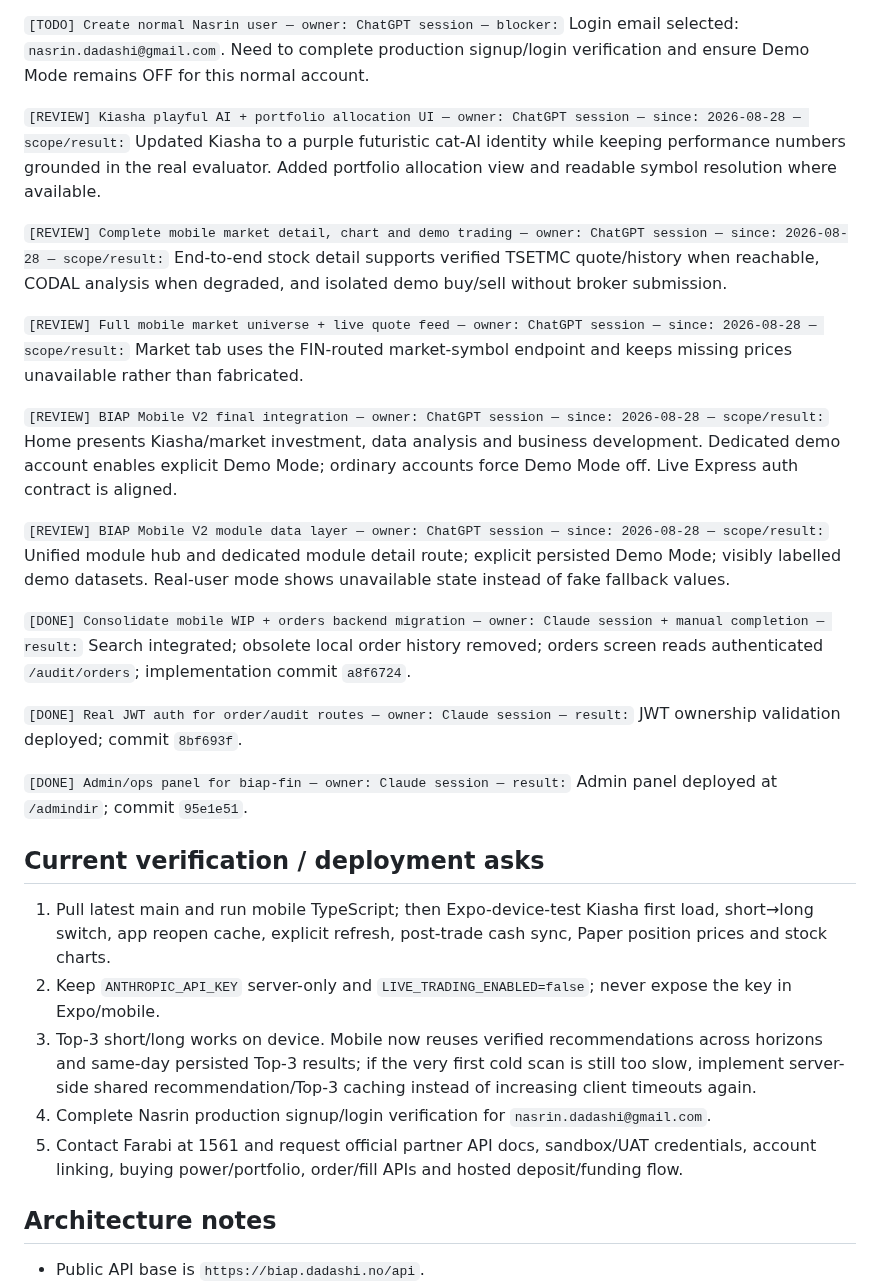
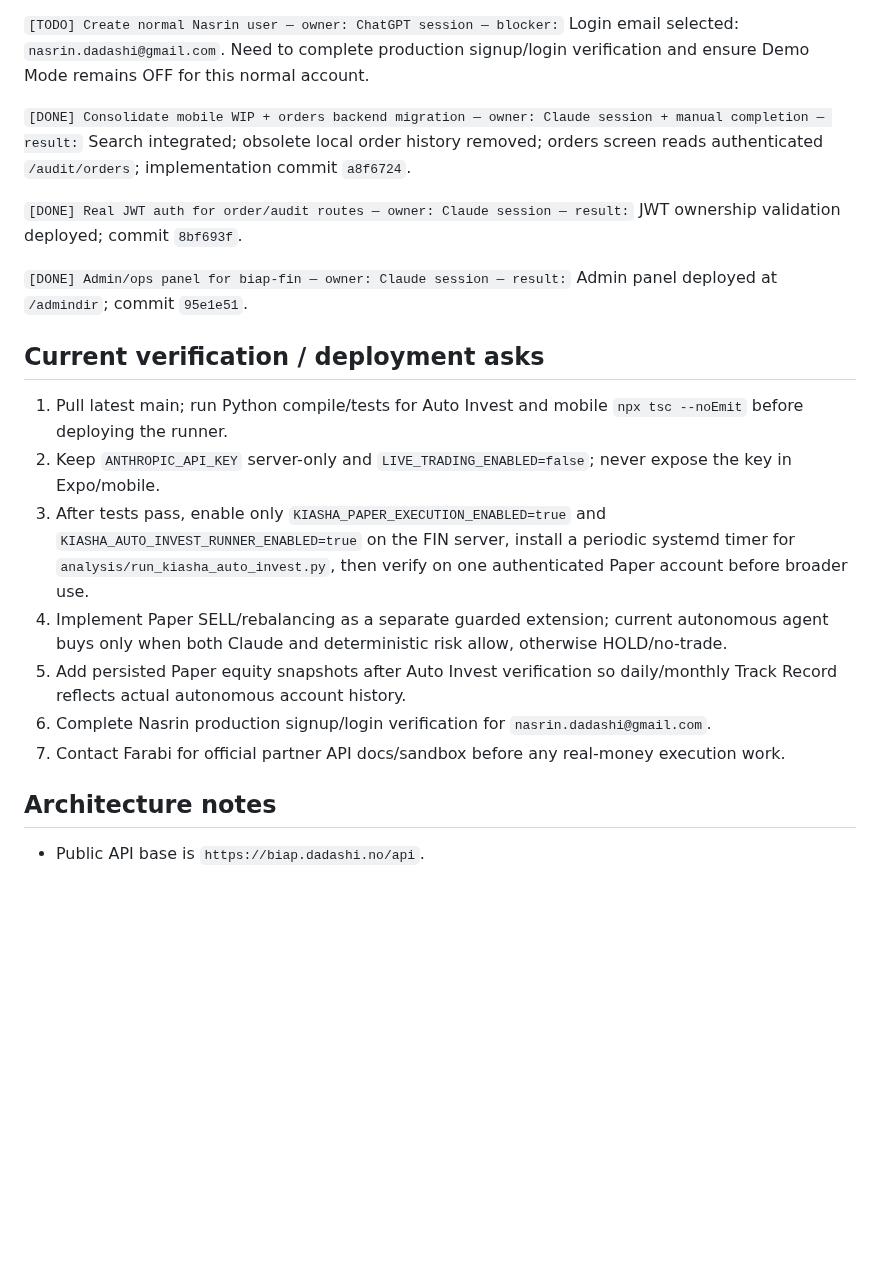
Before and after one commit to XS227/BIAP, a Markdown page: TASKS.md, the part around one of its changes. GitHub-like rendering; blank space fills up the shorter version.

Commit message:
Record Kiasha Paper Auto Invest implementation

```diff
--- a/TASKS.md
+++ b/TASKS.md
@@ -34,15 +34,5 @@ Prioritized list of what's needed from Nasrin to unblock work on `XS227/BIAP`.
 
 `[TODO] Create normal Nasrin user — owner: ChatGPT session — blocker:` Login email selected: `nasrin.dadashi@gmail.com`. Need to complete production signup/login verification and ensure Demo Mode remains OFF for this normal account.
-
-`[REVIEW] Kiasha playful AI + portfolio allocation UI — owner: ChatGPT session — since: 2026-08-28 — scope/result:` Updated Kiasha to a purple futuristic cat-AI identity while keeping performance numbers grounded in the real evaluator. Added portfolio allocation view and readable symbol resolution where available.
-
-`[REVIEW] Complete mobile market detail, chart and demo trading — owner: ChatGPT session — since: 2026-08-28 — scope/result:` End-to-end stock detail supports verified TSETMC quote/history when reachable, CODAL analysis when degraded, and isolated demo buy/sell without broker submission.
-
-`[REVIEW] Full mobile market universe + live quote feed — owner: ChatGPT session — since: 2026-08-28 — scope/result:` Market tab uses the FIN-routed market-symbol endpoint and keeps missing prices unavailable rather than fabricated.
-
-`[REVIEW] BIAP Mobile V2 final integration — owner: ChatGPT session — since: 2026-08-28 — scope/result:` Home presents Kiasha/market investment, data analysis and business development. Dedicated demo account enables explicit Demo Mode; ordinary accounts force Demo Mode off. Live Express auth contract is aligned.
-
-`[REVIEW] BIAP Mobile V2 module data layer — owner: ChatGPT session — since: 2026-08-28 — scope/result:` Unified module hub and dedicated module detail route; explicit persisted Demo Mode; visibly labelled demo datasets. Real-user mode shows unavailable state instead of fake fallback values.
 
 `[DONE] Consolidate mobile WIP + orders backend migration — owner: Claude session + manual completion — result:` Search integrated; obsolete local order history removed; orders screen reads authenticated `/audit/orders`; implementation commit `a8f6724`.
 
@@ -52,11 +42,13 @@ Prioritized list of what's needed from Nasrin to unblock work on `XS227/BIAP`.
 
 ## Current verification / deployment asks
 
-1. Pull latest main and run mobile TypeScript; then Expo-device-test Kiasha first load, short→long switch, app reopen cache, explicit refresh, post-trade cash sync, Paper position prices and stock charts.
+1. Pull latest main; run Python compile/tests for Auto Invest and mobile `npx tsc --noEmit` before deploying the runner.
 2. Keep `ANTHROPIC_API_KEY` server-only and `LIVE_TRADING_ENABLED=false`; never expose the key in Expo/mobile.
-3. Top-3 short/long works on device. Mobile now reuses verified recommendations across horizons and same-day persisted Top-3 results; if the very first cold scan is still too slow, implement server-side shared recommendation/Top-3 caching instead of increasing client timeouts again.
-4. Complete Nasrin production signup/login verification for `nasrin.dadashi@gmail.com`.
-5. Contact Farabi at 1561 and request official partner API docs, sandbox/UAT credentials, account linking, buying power/portfolio, order/fill APIs and hosted deposit/funding flow.
+3. After tests pass, enable only `KIASHA_PAPER_EXECUTION_ENABLED=true` and `KIASHA_AUTO_INVEST_RUNNER_ENABLED=true` on the FIN server, install a periodic systemd timer for `analysis/run_kiasha_auto_invest.py`, then verify on one authenticated Paper account before broader use.
+4. Implement Paper SELL/rebalancing as a separate guarded extension; current autonomous agent buys only when both Claude and deterministic risk allow, otherwise HOLD/no-trade.
+5. Add persisted Paper equity snapshots after Auto Invest verification so daily/monthly Track Record reflects actual autonomous account history.
+6. Complete Nasrin production signup/login verification for `nasrin.dadashi@gmail.com`.
+7. Contact Farabi for official partner API docs/sandbox before any real-money execution work.
 
 ## Architecture notes
 
```
Also changed, not shown: other parts of TASKS.md (+20 -17 lines).
